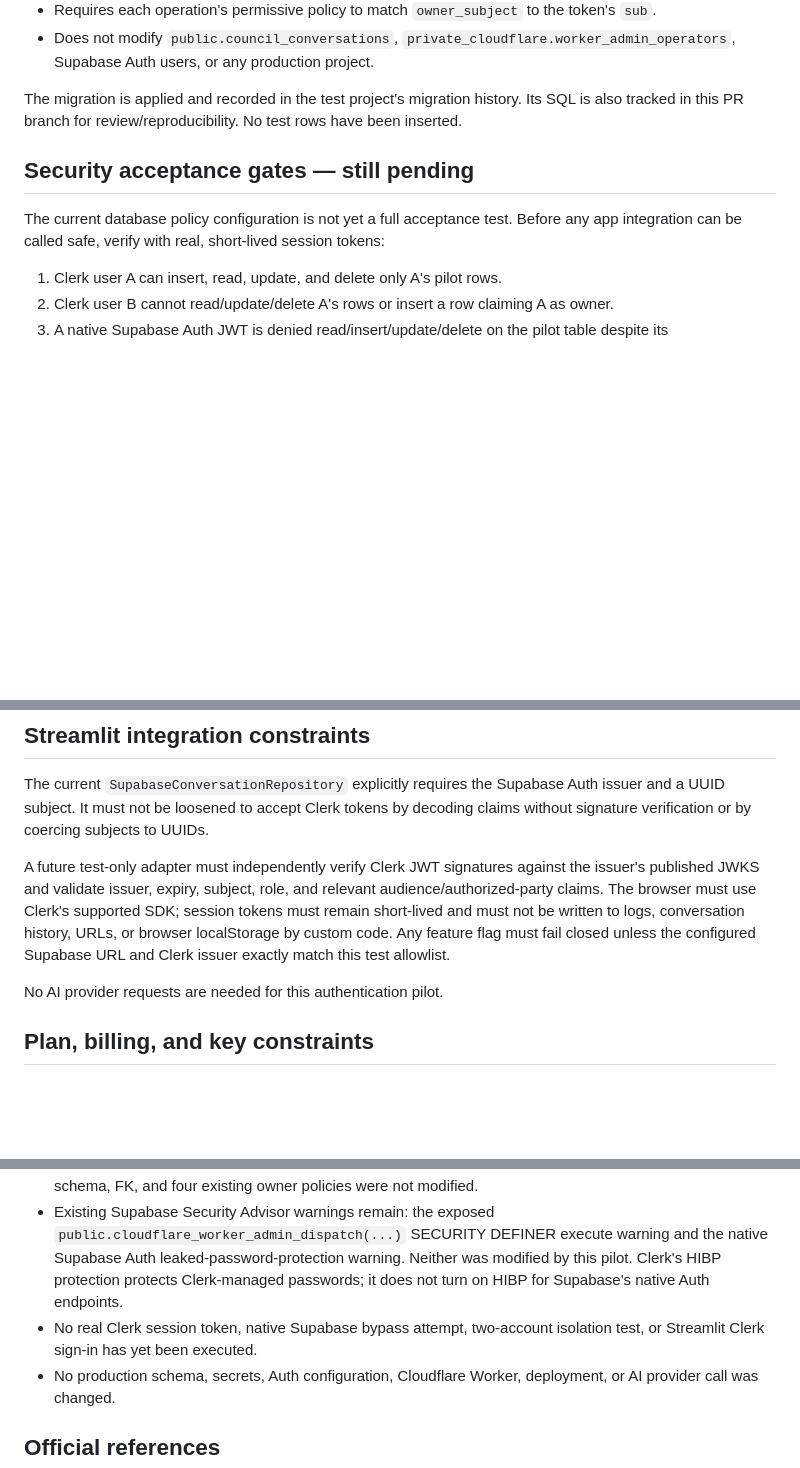
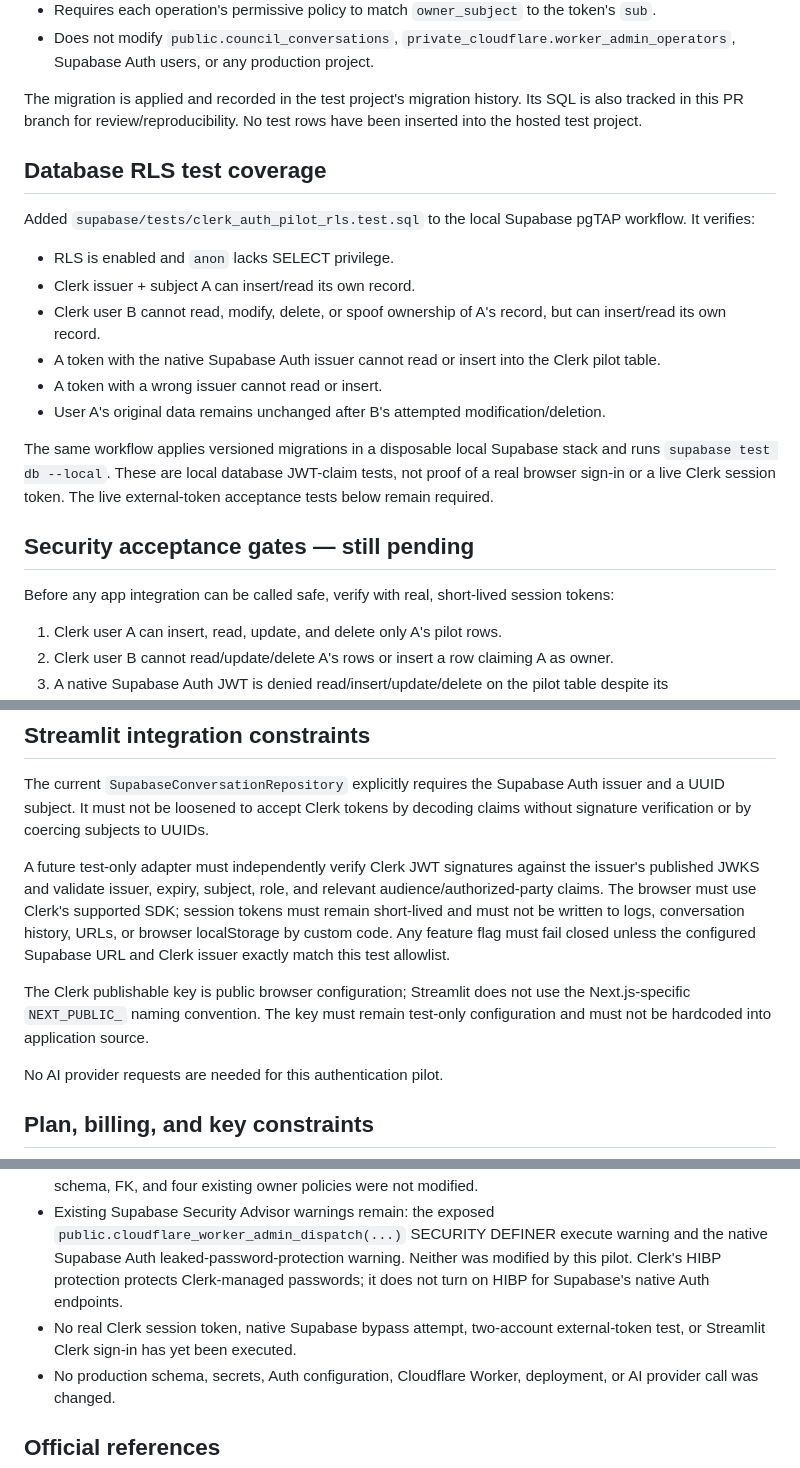
Before and after one commit to Mamoussa1966/free-chat-app, a Markdown page: docs/security/clerk-hobby-test-pilot.md, 3 parts joined by grey strips. Drawn GitHub-style; blank space fills up the shorter version.

Commit message:
Document Clerk pilot RLS acceptance tests

```diff
--- a/docs/security/clerk-hobby-test-pilot.md
+++ b/docs/security/clerk-hobby-test-pilot.md
@@ -40,11 +40,24 @@ The migration:
 - Requires each operation's permissive policy to match `owner_subject` to the token's `sub`.
 - Does not modify `public.council_conversations`, `private_cloudflare.worker_admin_operators`, Supabase Auth users, or any production project.
 
-The migration is applied and recorded in the test project's migration history. Its SQL is also tracked in this PR branch for review/reproducibility. No test rows have been inserted.
+The migration is applied and recorded in the test project's migration history. Its SQL is also tracked in this PR branch for review/reproducibility. No test rows have been inserted into the hosted test project.
+
+## Database RLS test coverage
+
+Added `supabase/tests/clerk_auth_pilot_rls.test.sql` to the local Supabase pgTAP workflow. It verifies:
+
+- RLS is enabled and `anon` lacks SELECT privilege.
+- Clerk issuer + subject A can insert/read its own record.
+- Clerk user B cannot read, modify, delete, or spoof ownership of A's record, but can insert/read its own record.
+- A token with the native Supabase Auth issuer cannot read or insert into the Clerk pilot table.
+- A token with a wrong issuer cannot read or insert.
+- User A's original data remains unchanged after B's attempted modification/deletion.
+
+The same workflow applies versioned migrations in a disposable local Supabase stack and runs `supabase test db --local`. These are local database JWT-claim tests, not proof of a real browser sign-in or a live Clerk session token. The live external-token acceptance tests below remain required.
 
 ## Security acceptance gates — still pending
 
-The current database policy configuration is not yet a full acceptance test. Before any app integration can be called safe, verify with real, short-lived session tokens:
+Before any app integration can be called safe, verify with real, short-lived session tokens:
 
 1. Clerk user A can insert, read, update, and delete only A's pilot rows.
 2. Clerk user B cannot read/update/delete A's rows or insert a row claiming A as owner.
@@ -61,6 +74,8 @@ Where the application uses Storage, Realtime, or Edge Functions, apply and test
 The current `SupabaseConversationRepository` explicitly requires the Supabase Auth issuer and a UUID subject. It must not be loosened to accept Clerk tokens by decoding claims without signature verification or by coercing subjects to UUIDs.
 
 A future test-only adapter must independently verify Clerk JWT signatures against the issuer's published JWKS and validate issuer, expiry, subject, role, and relevant audience/authorized-party claims. The browser must use Clerk's supported SDK; session tokens must remain short-lived and must not be written to logs, conversation history, URLs, or browser localStorage by custom code. Any feature flag must fail closed unless the configured Supabase URL and Clerk issuer exactly match this test allowlist.
+
+The Clerk publishable key is public browser configuration; Streamlit does not use the Next.js-specific `NEXT_PUBLIC_` naming convention. The key must remain test-only configuration and must not be hardcoded into application source.
 
 No AI provider requests are needed for this authentication pilot.
 
@@ -81,7 +96,7 @@ No AI provider requests are needed for this authentication pilot.
 - Read-only verification confirms the pilot table exists, RLS is enabled, the exact restrictive issuer policy and four owner policies exist, and authenticated CRUD privileges are present.
 - Pilot table row count is zero. Existing conversation table row count remains zero in this test project; its schema, FK, and four existing owner policies were not modified.
 - Existing Supabase Security Advisor warnings remain: the exposed `public.cloudflare_worker_admin_dispatch(...)` SECURITY DEFINER execute warning and the native Supabase Auth leaked-password-protection warning. Neither was modified by this pilot. Clerk's HIBP protection protects Clerk-managed passwords; it does not turn on HIBP for Supabase's native Auth endpoints.
-- No real Clerk session token, native Supabase bypass attempt, two-account isolation test, or Streamlit Clerk sign-in has yet been executed.
+- No real Clerk session token, native Supabase bypass attempt, two-account external-token test, or Streamlit Clerk sign-in has yet been executed.
 - No production schema, secrets, Auth configuration, Cloudflare Worker, deployment, or AI provider call was changed.
 
 ## Official references
```
